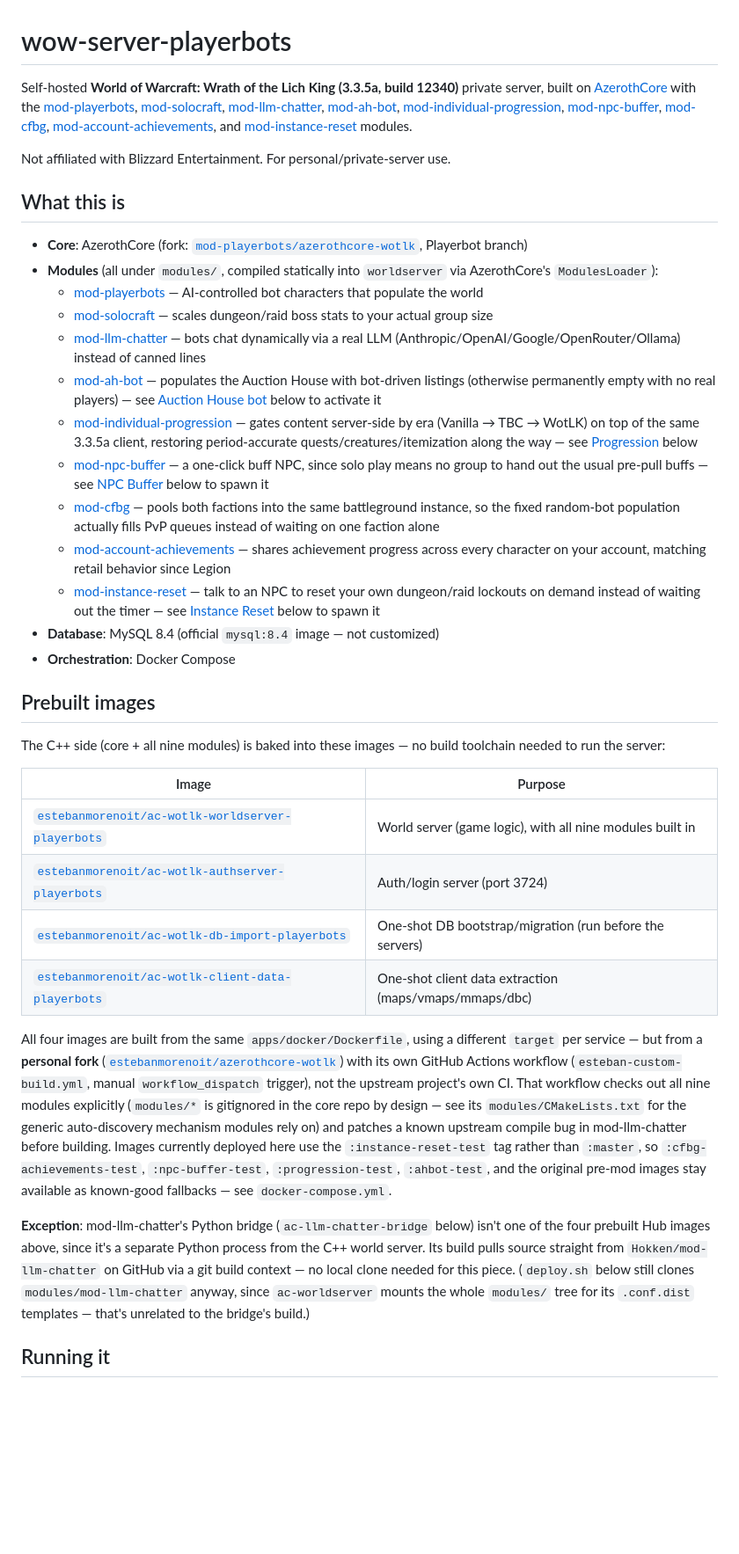
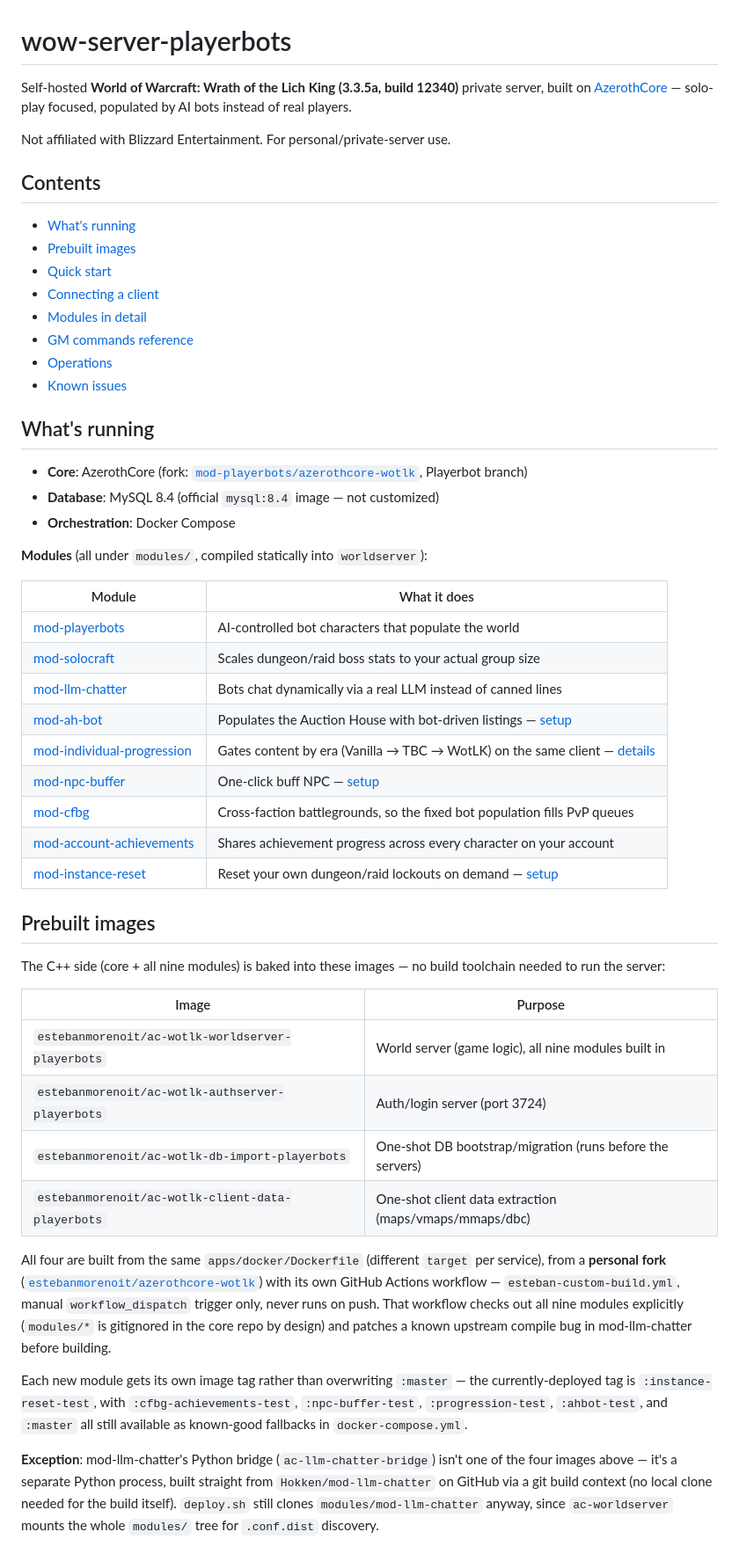
Before and after one commit to estebanmorenoit/wow-server-playerbots, a Markdown page: README.md, the part around one of its changes. Shown at 88% size. Rendered like a GitHub page; blank space fills up the shorter version.

```diff
--- a/README.md
+++ b/README.md
@@ -1,24 +1,39 @@
 # wow-server-playerbots
 
-Self-hosted **World of Warcraft: Wrath of the Lich King (3.3.5a, build 12340)** private server, built on [AzerothCore](https://www.azerothcore.org/) with the [mod-playerbots](https://github.com/mod-playerbots/mod-playerbots), [mod-solocraft](https://github.com/azerothcore/mod-solocraft), [mod-llm-chatter](https://github.com/Hokken/mod-llm-chatter), [mod-ah-bot](https://github.com/NathanHandley/mod-ah-bot-plus), [mod-individual-progression](https://github.com/ZhengPeiRu21/mod-individual-progression), [mod-npc-buffer](https://github.com/azerothcore/mod-npc-buffer), [mod-cfbg](https://github.com/azerothcore/mod-cfbg), [mod-account-achievements](https://github.com/azerothcore/mod-account-achievements), and [mod-instance-reset](https://github.com/azerothcore/mod-instance-reset) modules.
+Self-hosted **World of Warcraft: Wrath of the Lich King (3.3.5a, build 12340)** private server, built on [AzerothCore](https://www.azerothcore.org/) — solo-play focused, populated by AI bots instead of real players.
 
 Not affiliated with Blizzard Entertainment. For personal/private-server use.
 
-## What this is
+## Contents
+
+- [What's running](#whats-running)
+- [Prebuilt images](#prebuilt-images)
+- [Quick start](#quick-start)
+- [Connecting a client](#connecting-a-client)
+- [Modules in detail](#modules-in-detail)
+- [GM commands reference](#gm-commands-reference-this-build)
+- [Operations](#operations)
+- [Known issues](#known-issues)
+
+## What's running
 
 - **Core**: AzerothCore (fork: [`mod-playerbots/azerothcore-wotlk`](https://github.com/mod-playerbots/azerothcore-wotlk), Playerbot branch)
-- **Modules** (all under `modules/`, compiled statically into `worldserver` via AzerothCore's `ModulesLoader`):
-  - [mod-playerbots](https://github.com/mod-playerbots/mod-playerbots) — AI-controlled bot characters that populate the world
-  - [mod-solocraft](https://github.com/azerothcore/mod-solocraft) — scales dungeon/raid boss stats to your actual group size
-  - [mod-llm-chatter](https://github.com/Hokken/mod-llm-chatter) — bots chat dynamically via a real LLM (Anthropic/OpenAI/Google/OpenRouter/Ollama) instead of canned lines
-  - [mod-ah-bot](https://github.com/NathanHandley/mod-ah-bot-plus) — populates the Auction House with bot-driven listings (otherwise permanently empty with no real players) — see [Auction House bot](#auction-house-bot) below to activate it
-  - [mod-individual-progression](https://github.com/ZhengPeiRu21/mod-individual-progression) — gates content server-side by era (Vanilla → TBC → WotLK) on top of the same 3.3.5a client, restoring period-accurate quests/creatures/itemization along the way — see [Progression](#progression) below
-  - [mod-npc-buffer](https://github.com/azerothcore/mod-npc-buffer) — a one-click buff NPC, since solo play means no group to hand out the usual pre-pull buffs — see [NPC Buffer](#npc-buffer) below to spawn it
-  - [mod-cfbg](https://github.com/azerothcore/mod-cfbg) — pools both factions into the same battleground instance, so the fixed random-bot population actually fills PvP queues instead of waiting on one faction alone
-  - [mod-account-achievements](https://github.com/azerothcore/mod-account-achievements) — shares achievement progress across every character on your account, matching retail behavior since Legion
-  - [mod-instance-reset](https://github.com/azerothcore/mod-instance-reset) — talk to an NPC to reset your own dungeon/raid lockouts on demand instead of waiting out the timer — see [Instance Reset](#instance-reset) below to spawn it
 - **Database**: MySQL 8.4 (official `mysql:8.4` image — not customized)
 - **Orchestration**: Docker Compose
+
+**Modules** (all under `modules/`, compiled statically into `worldserver`):
+
+| Module | What it does |
+|---|---|
+| [mod-playerbots](https://github.com/mod-playerbots/mod-playerbots) | AI-controlled bot characters that populate the world |
+| [mod-solocraft](https://github.com/azerothcore/mod-solocraft) | Scales dungeon/raid boss stats to your actual group size |
+| [mod-llm-chatter](https://github.com/Hokken/mod-llm-chatter) | Bots chat dynamically via a real LLM instead of canned lines |
+| [mod-ah-bot](https://github.com/NathanHandley/mod-ah-bot-plus) | Populates the Auction House with bot-driven listings — [setup](#auction-house-bot) |
+| [mod-individual-progression](https://github.com/ZhengPeiRu21/mod-individual-progression) | Gates content by era (Vanilla → TBC → WotLK) on the same client — [details](#progression) |
+| [mod-npc-buffer](https://github.com/azerothcore/mod-npc-buffer) | One-click buff NPC — [setup](#npc-buffer) |
+| [mod-cfbg](https://github.com/azerothcore/mod-cfbg) | Cross-faction battlegrounds, so the fixed bot population fills PvP queues |
+| [mod-account-achievements](https://github.com/azerothcore/mod-account-achievements) | Shares achievement progress across every character on your account |
+| [mod-instance-reset](https://github.com/azerothcore/mod-instance-reset) | Reset your own dungeon/raid lockouts on demand — [setup](#instance-reset) |
 
 ## Prebuilt images
 
@@ -26,14 +41,14 @@ The C++ side (core + all nine modules) is baked into these images — no build t
 
 | Image | Purpose |
 |---|---|
-| [`estebanmorenoit/ac-wotlk-worldserver-playerbots`](https://hub.docker.com/r/estebanmorenoit/ac-wotlk-worldserver-playerbots) | World server (game logic), with all nine modules built in |
-| [`estebanmorenoit/ac-wotlk-authserver-playerbots`](https://hub.docker.com/r/estebanmorenoit/ac-wotlk-authserver-playerbots) | Auth/login server (port 3724) |
-| [`estebanmorenoit/ac-wotlk-db-import-playerbots`](https://hub.docker.com/r/estebanmorenoit/ac-wotlk-db-import-playerbots) | One-shot DB bootstrap/migration (run before the servers) |
-| [`estebanmorenoit/ac-wotlk-client-data-playerbots`](https://hub.docker.com/r/estebanmorenoit/ac-wotlk-client-data-playerbots) | One-shot client data extraction (maps/vmaps/mmaps/dbc) |
+| `estebanmorenoit/ac-wotlk-worldserver-playerbots` | World server (game logic), all nine modules built in |
+| `estebanmorenoit/ac-wotlk-authserver-playerbots` | Auth/login server (port 3724) |
+| `estebanmorenoit/ac-wotlk-db-import-playerbots` | One-shot DB bootstrap/migration (runs before the servers) |
+| `estebanmorenoit/ac-wotlk-client-data-playerbots` | One-shot client data extraction (maps/vmaps/mmaps/dbc) |
 
-All four images are built from the same `apps/docker/Dockerfile`, using a different `target` per service — but from a **personal fork** ([`estebanmorenoit/azerothcore-wotlk`](https://github.com/estebanmorenoit/azerothcore-wotlk)) with its own GitHub Actions workflow (`esteban-custom-build.yml`, manual `workflow_dispatch` trigger), not the upstream project's own CI. That workflow checks out all nine modules explicitly (`modules/*` is gitignored in the core repo by design — see its `modules/CMakeLists.txt` for the generic auto-discovery mechanism modules rely on) and patches a known upstream compile bug in mod-llm-chatter before building. Images currently deployed here use the `:instance-reset-test` tag rather than `:master`, so `:cfbg-achievements-test`, `:npc-buffer-test`, `:progression-test`, `:ahbot-test`, and the original pre-mod images stay available as known-good fallbacks — see `docker-compose.yml`.
+All four are built from the same `apps/docker/Dockerfile` (different `target` per service), from a **personal fork** ([`estebanmorenoit/azerothcore-wotlk`](https://github.com/estebanmorenoit/azerothcore-wotlk)) with its own GitHub Actions workflow — `esteban-custom-build.yml`, manual `workflow_dispatch` trigger only, never runs on push. That workflow checks out all nine modules explicitly (`modules/*` is gitignored in the core repo by design) and patches a known upstream compile bug in mod-llm-chatter before building.
 
-**Exception**: mod-llm-chatter's Python bridge (`ac-llm-chatter-bridge` below) isn't one of the four prebuilt Hub images above, since it's a separate Python process from the C++ world server. Its build pulls source straight from `Hokken/mod-llm-chatter` on GitHub via a git build context — no local clone needed for this piece. (`deploy.sh` below still clones `modules/mod-llm-chatter` anyway, since `ac-worldserver` mounts the whole `modules/` tree for its `.conf.dist` templates — that's unrelated to the bridge's build.)
+Each new module gets its own image tag rather than overwriting `:master` — the currently-deployed tag is `:instance-reset-test`, with `:cfbg-achievements-test`, `:npc-buffer-test`, `:progression-test`, `:ahbot-test`, and `:master` all still available as known-good fallbacks in `docker-compose.yml`.
 
-## Running it
+**Exception**: mod-llm-chatter's Python bridge (`ac-llm-chatter-bridge`) isn't one of the four images above — it's a separate Python process, built straight from `Hokken/mod-llm-chatter` on GitHub via a git build context (no local clone needed for the build itself). `deploy.sh` still clones `modules/mod-llm-chatter` anyway, since `ac-worldserver` mounts the whole `modules/` tree for `.conf.dist` discovery.
 
```
Also changed, not shown: other parts of README.md (+168 -102 lines).
